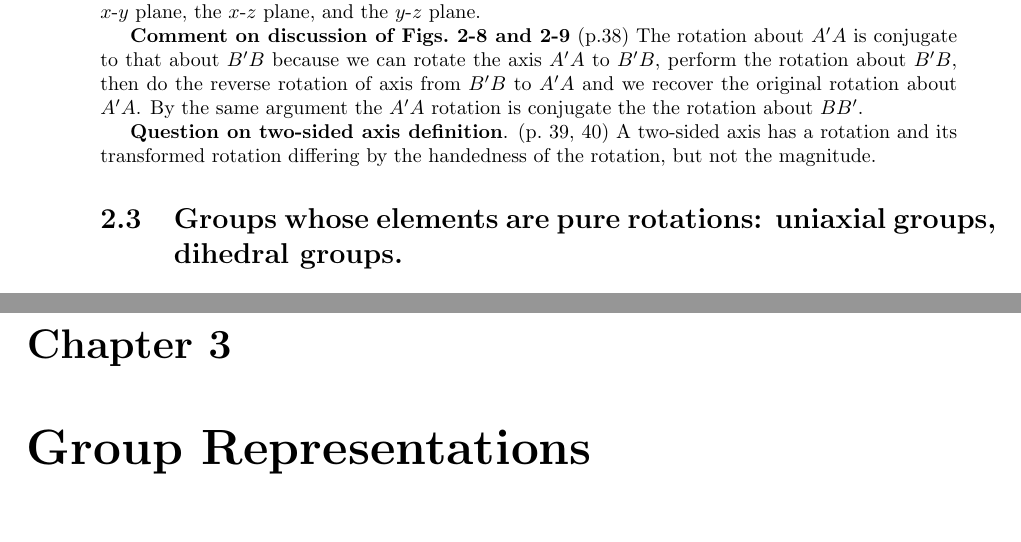
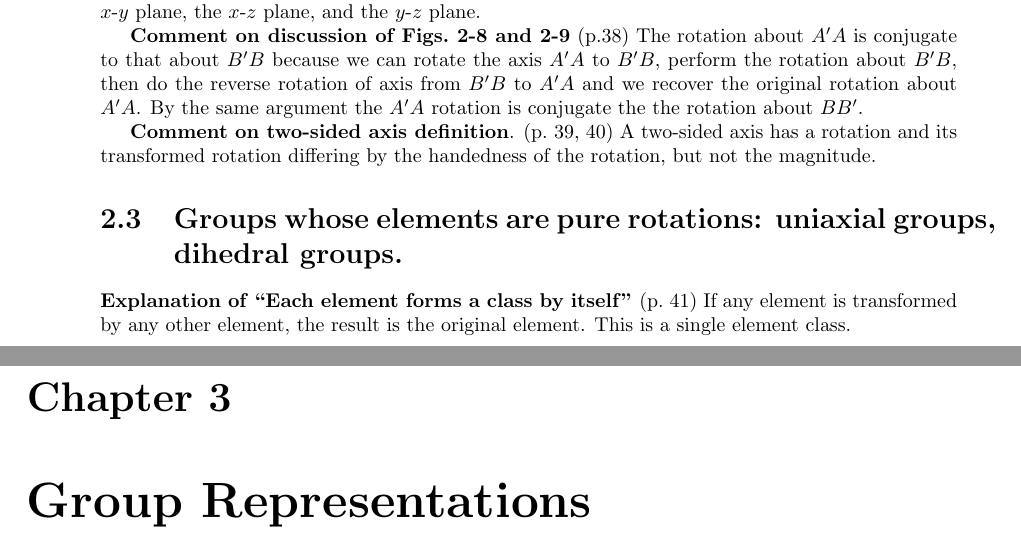
Before and after one commit to markito3/docs, a LaTeX thesis (hamermesh_notes/hamermesh_notes.tex, which reads hamermesh_notes/chapter_02.tex): two parts of pages 10 and 11 of 12, joined at a grey line, cut so that both start at the same text. Compiled offline with pdfLaTeX.

Commit message:
change question to an explanation

```diff
--- a/hamermesh_notes/chapter_02.tex
+++ b/hamermesh_notes/chapter_02.tex
@@ -94,8 +94,12 @@ $B^\prime B$ to $A^\prime A$ and we recover the original rotation
 about $A^\prime A$. By the same argument the $A^\prime A$ rotation is
 conjugate the the rotation about $BB^\prime$.
 
-{\bf Question on two-sided axis definition}. (p.\ 39, 40) A two-sided
+{\bf Comment on two-sided axis definition}. (p.\ 39, 40) A two-sided
 axis has a rotation and its transformed rotation differing by the
 handedness of the rotation, but not the magnitude.
 
 \section{Groups whose elements are pure rotations: uniaxial groups, dihedral groups.}
+
+{\bf Explanation of ``Each element forms a class by itself''} (p.\ 41)
+If any element is transformed by any other element, the result is the
+original element. This is a single element class.
```
